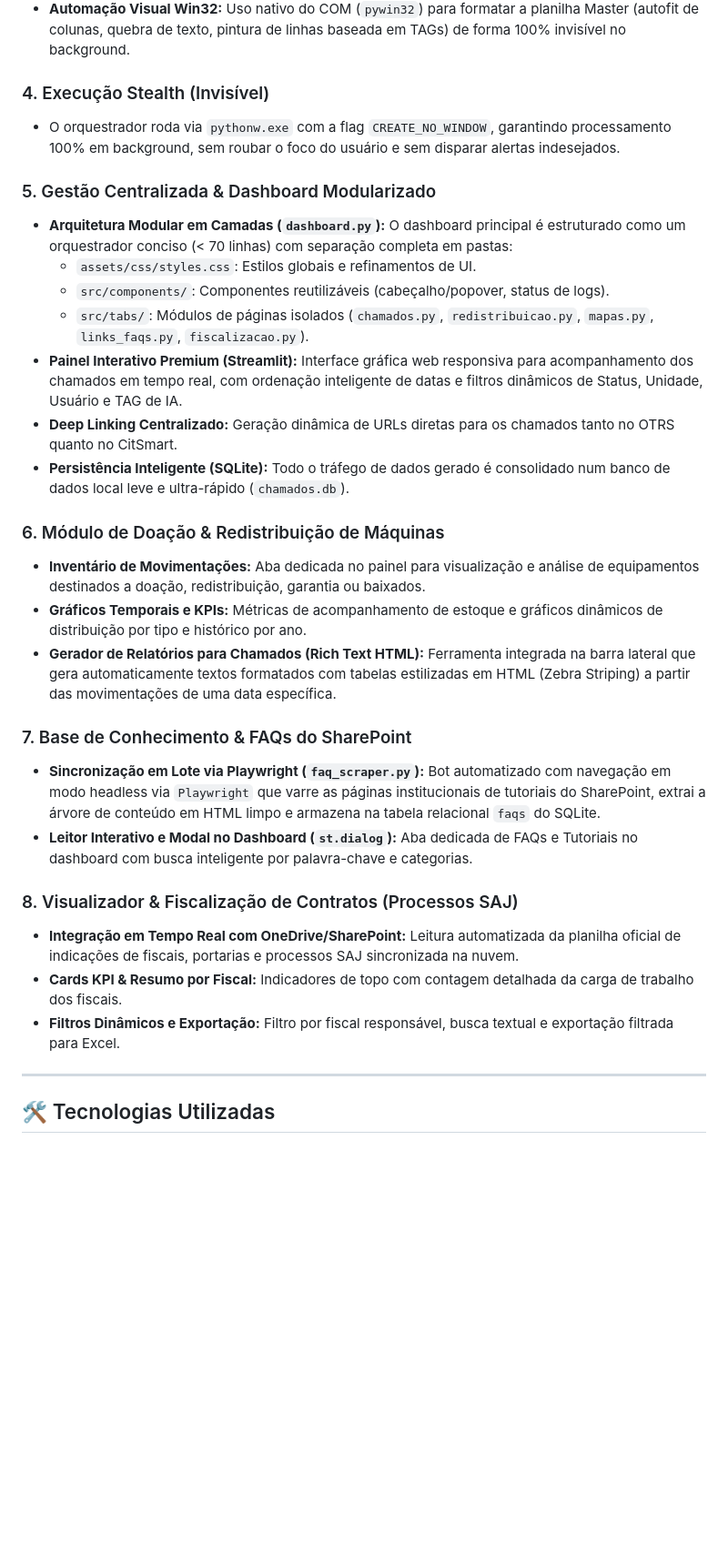
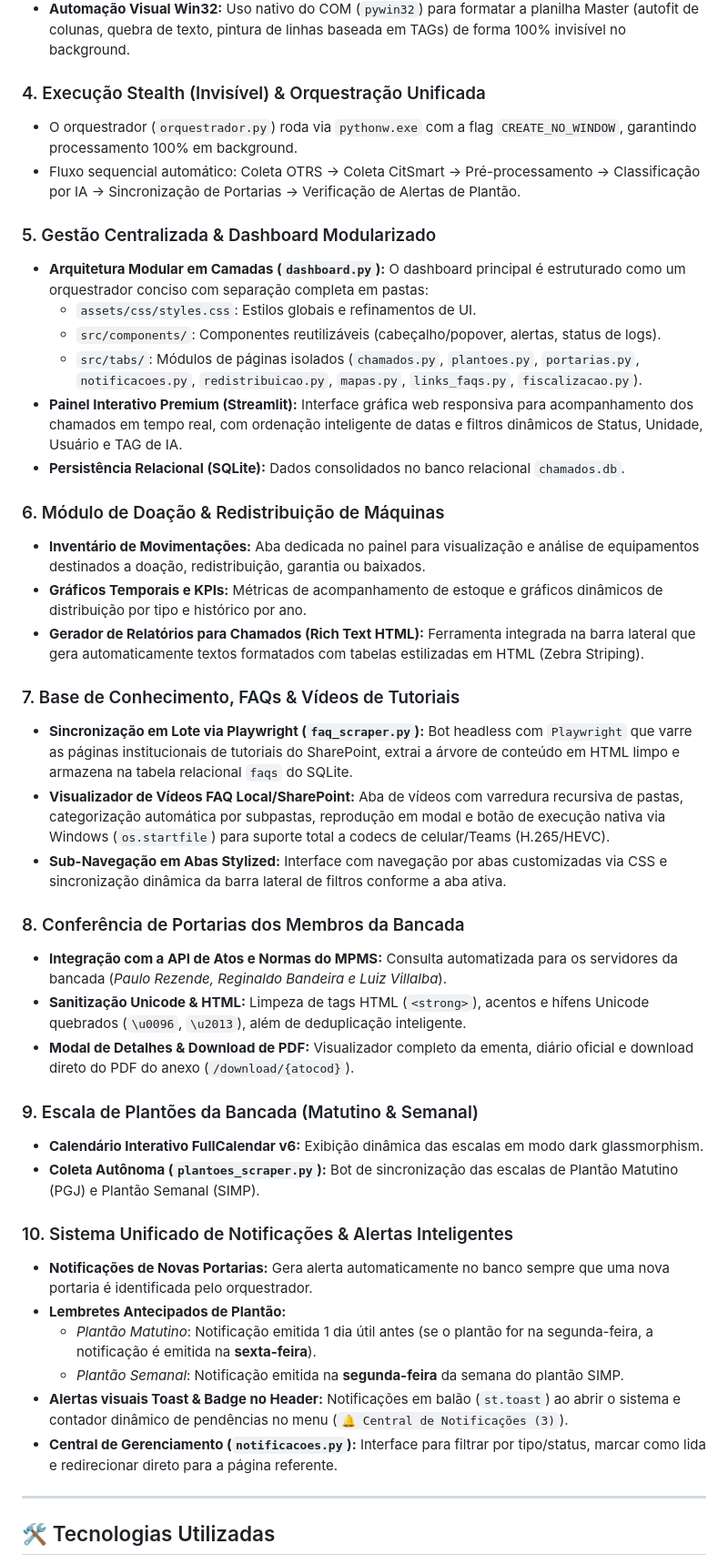
Before and after one commit to rezendepauloh/automacao-chamados-sti, a Markdown page: README.md, the part around one of its changes. Shown at 91% size. GitHub-like rendering; blank space fills up the shorter version.

Commit message:
docs: update README with expanded feature list and architecture modularization for plantões, portarias, and notifications modules

```diff
--- a/README.md
+++ b/README.md
@@ -25,31 +27,44 @@ Este projeto consiste em uma suíte de ferramentas desenvolvidas em Python para
 - **Tratamento de Anomalias:** Proteção contra vazamento de memória e erros de conversão do Pandas para o Excel (como o erro `65535` em células vazias).
 - **Automação Visual Win32:** Uso nativo do COM (`pywin32`) para formatar a planilha Master (autofit de colunas, quebra de texto, pintura de linhas baseada em TAGs) de forma 100% invisível no background.
 
-### 4. Execução Stealth (Invisível)
-- O orquestrador roda via `pythonw.exe` com a flag `CREATE_NO_WINDOW`, garantindo processamento 100% em background, sem roubar o foco do usuário e sem disparar alertas indesejados.
+### 4. Execução Stealth (Invisível) & Orquestração Unificada
+- O orquestrador (`orquestrador.py`) roda via `pythonw.exe` com a flag `CREATE_NO_WINDOW`, garantindo processamento 100% em background.
+- Fluxo sequencial automático: Coleta OTRS → Coleta CitSmart → Pré-processamento → Classificação por IA → Sincronização de Portarias → Verificação de Alertas de Plantão.
 
 ### 5. Gestão Centralizada & Dashboard Modularizado
-- **Arquitetura Modular em Camadas (`dashboard.py`):** O dashboard principal é estruturado como um orquestrador conciso (< 70 linhas) com separação completa em pastas:
+- **Arquitetura Modular em Camadas (`dashboard.py`):** O dashboard principal é estruturado como um orquestrador conciso com separação completa em pastas:
   - `assets/css/styles.css`: Estilos globais e refinamentos de UI.
-  - `src/components/`: Componentes reutilizáveis (cabeçalho/popover, status de logs).
-  - `src/tabs/`: Módulos de páginas isolados (`chamados.py`, `redistribuicao.py`, `mapas.py`, `links_faqs.py`, `fiscalizacao.py`).
+  - `src/components/`: Componentes reutilizáveis (cabeçalho/popover, alertas, status de logs).
+  - `src/tabs/`: Módulos de páginas isolados (`chamados.py`, `plantoes.py`, `portarias.py`, `notificacoes.py`, `redistribuicao.py`, `mapas.py`, `links_faqs.py`, `fiscalizacao.py`).
 - **Painel Interativo Premium (Streamlit):** Interface gráfica web responsiva para acompanhamento dos chamados em tempo real, com ordenação inteligente de datas e filtros dinâmicos de Status, Unidade, Usuário e TAG de IA.
-- **Deep Linking Centralizado:** Geração dinâmica de URLs diretas para os chamados tanto no OTRS quanto no CitSmart.
-- **Persistência Inteligente (SQLite):** Todo o tráfego de dados gerado é consolidado num banco de dados local leve e ultra-rápido (`chamados.db`).
+- **Persistência Relacional (SQLite):** Dados consolidados no banco relacional `chamados.db`.
 
 ### 6. Módulo de Doação & Redistribuição de Máquinas
 - **Inventário de Movimentações:** Aba dedicada no painel para visualização e análise de equipamentos destinados a doação, redistribuição, garantia ou baixados.
 - **Gráficos Temporais e KPIs:** Métricas de acompanhamento de estoque e gráficos dinâmicos de distribuição por tipo e histórico por ano.
-- **Gerador de Relatórios para Chamados (Rich Text HTML):** Ferramenta integrada na barra lateral que gera automaticamente textos formatados com tabelas estilizadas em HTML (Zebra Striping) a partir das movimentações de uma data específica.
+- **Gerador de Relatórios para Chamados (Rich Text HTML):** Ferramenta integrada na barra lateral que gera automaticamente textos formatados com tabelas estilizadas em HTML (Zebra Striping).
 
-### 7. Base de Conhecimento & FAQs do SharePoint
-- **Sincronização em Lote via Playwright (`faq_scraper.py`):** Bot automatizado com navegação em modo headless via `Playwright` que varre as páginas institucionais de tutoriais do SharePoint, extrai a árvore de conteúdo em HTML limpo e armazena na tabela relacional `faqs` do SQLite.
-- **Leitor Interativo e Modal no Dashboard (`st.dialog`):** Aba dedicada de FAQs e Tutoriais no dashboard com busca inteligente por palavra-chave e categorias.
+### 7. Base de Conhecimento, FAQs & Vídeos de Tutoriais
+- **Sincronização em Lote via Playwright (`faq_scraper.py`):** Bot headless com `Playwright` que varre as páginas institucionais de tutoriais do SharePoint, extrai a árvore de conteúdo em HTML limpo e armazena na tabela relacional `faqs` do SQLite.
+- **Visualizador de Vídeos FAQ Local/SharePoint:** Aba de vídeos com varredura recursiva de pastas, categorização automática por subpastas, reprodução em modal e botão de execução nativa via Windows (`os.startfile`) para suporte total a codecs de celular/Teams (H.265/HEVC).
+- **Sub-Navegação em Abas Stylized:** Interface com navegação por abas customizadas via CSS e sincronização dinâmica da barra lateral de filtros conforme a aba ativa.
 
-### 8. Visualizador & Fiscalização de Contratos (Processos SAJ)
-- **Integração em Tempo Real com OneDrive/SharePoint:** Leitura automatizada da planilha oficial de indicações de fiscais, portarias e processos SAJ sincronizada na nuvem.
-- **Cards KPI & Resumo por Fiscal:** Indicadores de topo com contagem detalhada da carga de trabalho dos fiscais.
-- **Filtros Dinâmicos e Exportação:** Filtro por fiscal responsável, busca textual e exportação filtrada para Excel.
+### 8. Conferência de Portarias dos Membros da Bancada
+- **Integração com a API de Atos e Normas do MPMS:** Consulta automatizada para os servidores da bancada (*Paulo Rezende, Reginaldo Bandeira e Luiz Villalba*).
+- **Sanitização Unicode & HTML:** Limpeza de tags HTML (`<strong>`), acentos e hífens Unicode quebrados (`\u0096`, `\u2013`), além de deduplicação inteligente.
+- **Modal de Detalhes & Download de PDF:** Visualizador completo da ementa, diário oficial e download direto do PDF do anexo (`/download/{atocod}`).
+
+### 9. Escala de Plantões da Bancada (Matutino & Semanal)
+- **Calendário Interativo FullCalendar v6:** Exibição dinâmica das escalas em modo dark glassmorphism.
+- **Coleta Autônoma (`plantoes_scraper.py`):** Bot de sincronização das escalas de Plantão Matutino (PGJ) e Plantão Semanal (SIMP).
+
+### 10. Sistema Unificado de Notificações & Alertas Inteligentes
+- **Notificações de Novas Portarias:** Gera alerta automaticamente no banco sempre que uma nova portaria é identificada pelo orquestrador.
+- **Lembretes Antecipados de Plantão:**
+  - *Plantão Matutino*: Notificação emitida 1 dia útil antes (se o plantão for na segunda-feira, a notificação é emitida na **sexta-feira**).
+  - *Plantão Semanal*: Notificação emitida na **segunda-feira** da semana do plantão SIMP.
+- **Alertas visuais Toast & Badge no Header:** Notificações em balão (`st.toast`) ao abrir o sistema e contador dinâmico de pendências no menu (`🔔 Central de Notificações (3)`).
+- **Central de Gerenciamento (`notificacoes.py`):** Interface para filtrar por tipo/status, marcar como lida e redirecionar direto para a página referente.
 
 ---
 
```
Also changed, not shown: other parts of README.md (+34 -12 lines).
